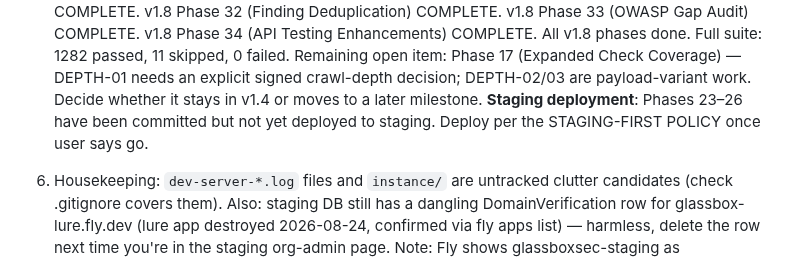
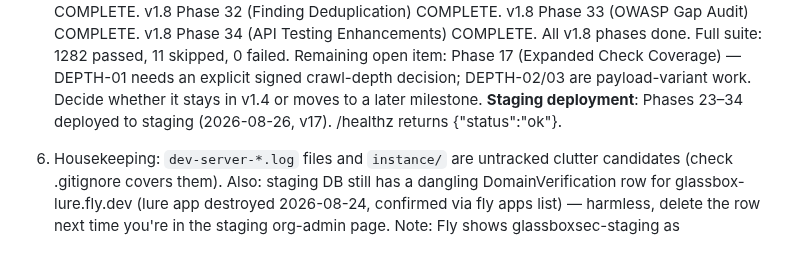
Before and after one commit to Ayomide1450/WebVulnScanner, a Markdown page: opencode.md, the part around the change. Drawn GitHub-style.

Commit message:
docs: staging deploy v17 confirmed
Phases 23-34 deployed to glassboxsec-staging.
/healthz returns ok.

```diff
--- a/opencode.md
+++ b/opencode.md
@@ -632,8 +632,8 @@ master  ──push──► glassboxsec.fly.dev (prod DB)                ← rel
     Remaining open item: Phase 17 (Expanded Check Coverage) — DEPTH-01 needs an explicit
     signed crawl-depth decision; DEPTH-02/03 are payload-variant work. Decide whether
     it stays in v1.4 or moves to a later milestone.
-    **Staging deployment**: Phases 23–26 have been committed but not yet deployed to
-    staging. Deploy per the STAGING-FIRST POLICY once user says go.
+    **Staging deployment**: Phases 23–34 deployed to staging (2026-08-26, v17).
+    /healthz returns {"status":"ok"}.
 6. Housekeeping: `dev-server-*.log` files and `instance/` are untracked
    clutter candidates (check .gitignore covers them). Also: staging DB still
    has a dangling DomainVerification row for glassbox-lure.fly.dev (lure app
```
